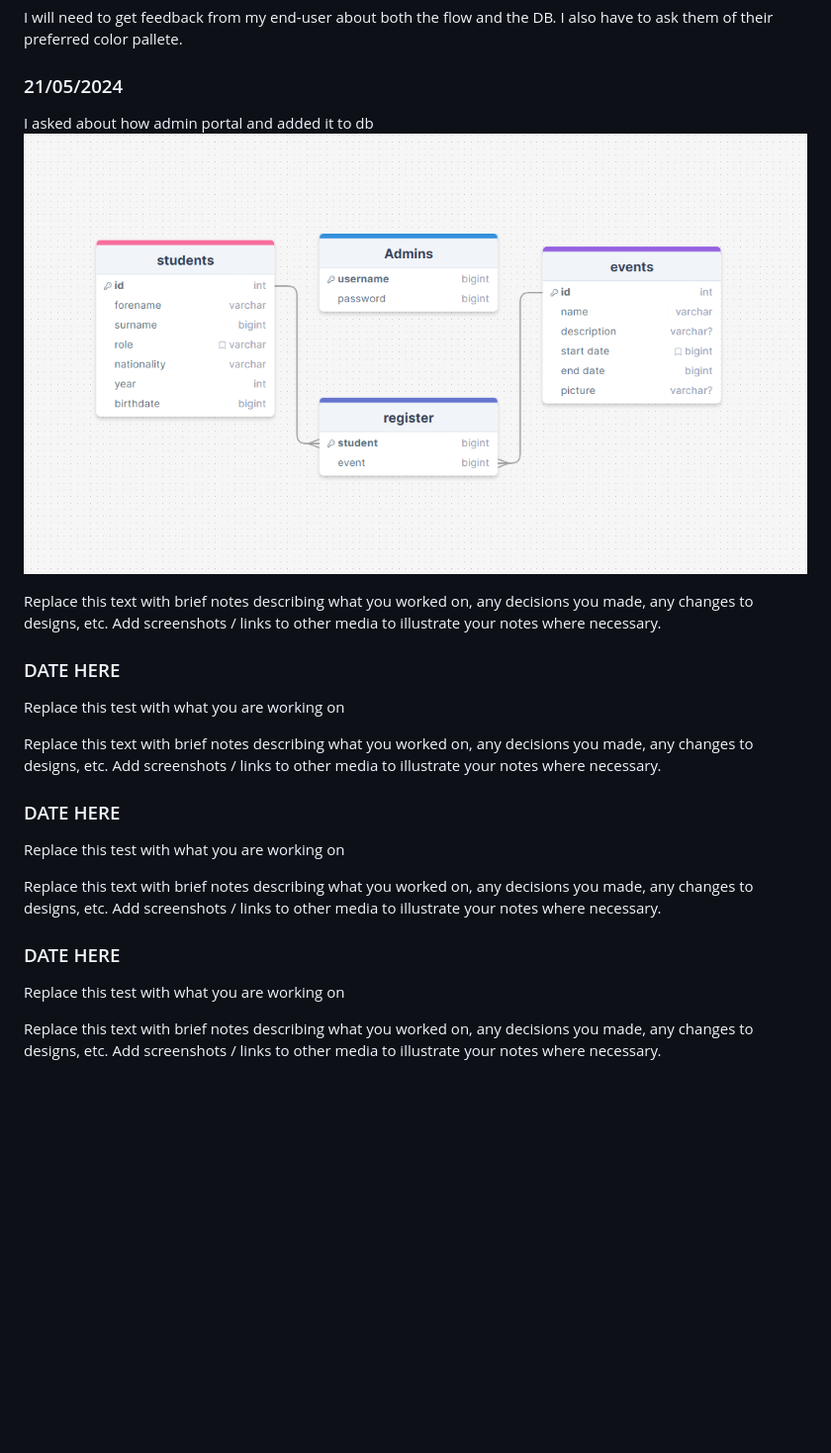
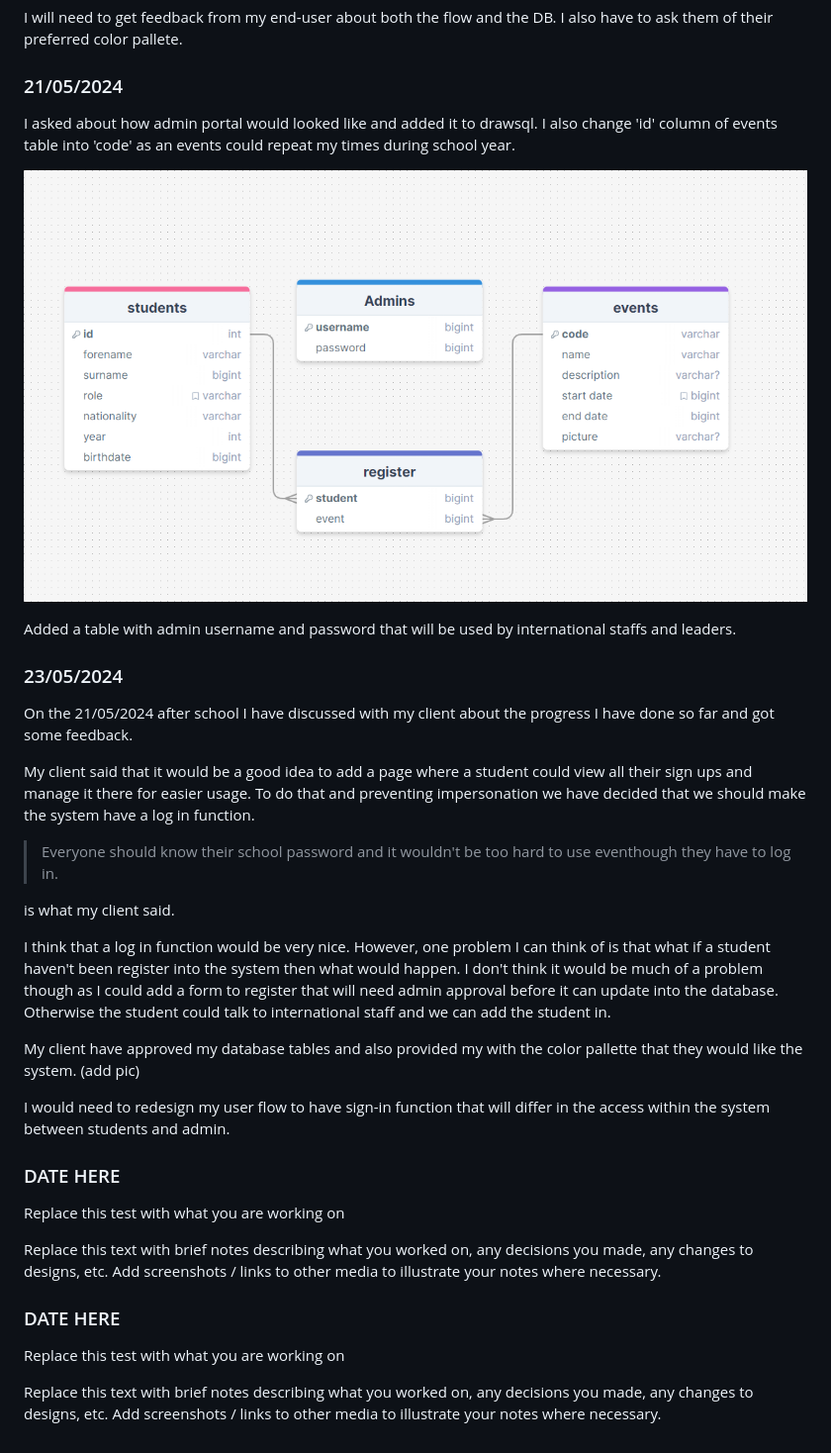
Before and after one commit to waimea-jlerch/200DTD-assesment, a Markdown page: Development.md, the part around the change. Shown: that part at 99% size. GitHub-like rendering; pictures changed too: images/db2.png; blank space fills up the shorter version.

Commit message:
23/05/24

```diff
--- a/Development.md
+++ b/Development.md
@@ -43,11 +43,26 @@ I will need to get feedback from my end-user about both the flow and the DB. I a
 
 ### 21/05/2024
 
-I asked about how admin portal and added it to db
+I asked about how admin portal would looked like and added it to drawsql. I also change 'id' column of events table into 'code' as an events could repeat my times during school year.
+
 ![Design Database V.2](images/db2.png)
 
-Replace this text with brief notes describing what you worked on, any decisions you made, any changes to designs, etc. Add screenshots / links to other media to illustrate your notes where necessary.
+Added a table with admin username and password that will be used by international staffs and leaders.
 
+### 23/05/2024
+
+On the 21/05/2024 after school I have discussed with my client about the progress I have done so far and got some feedback.
+
+My client said that it would be a good idea to add a page where a student could view all their sign ups and manage it there for easier usage. To do that and preventing impersonation we have decided that we should make the system have a log in function.
+>Everyone should know their school password and it wouldn't be too hard to use eventhough they have to log in.
+
+is what my client said.
+
+I think that a log in function would be very nice. However, one problem I can think of is that what if a student haven't been register into the system then what would happen. I don't think it would be much of a problem though as I could add a form to register that will need admin approval before it can update into the database. Otherwise the student could talk to international staff and we can add the student in.
+
+My client have approved my database tables and also provided my with the color pallette that they would like the system. (add pic)
+
+I would need to redesign my user flow to have sign-in function that will differ in the access within the system between students and admin.
 ### DATE HERE
 
 Replace this test with what you are working on
@@ -59,9 +74,3 @@ Replace this text with brief notes describing what you worked on, any decisions
 Replace this test with what you are working on
 
 Replace this text with brief notes describing what you worked on, any decisions you made, any changes to designs, etc. Add screenshots / links to other media to illustrate your notes where necessary.
-
-### DATE HERE
-
-Replace this test with what you are working on
-
-Replace this text with brief notes describing what you worked on, any decisions you made, any changes to designs, etc. Add screenshots / links to other media to illustrate your notes where necessary.
```
